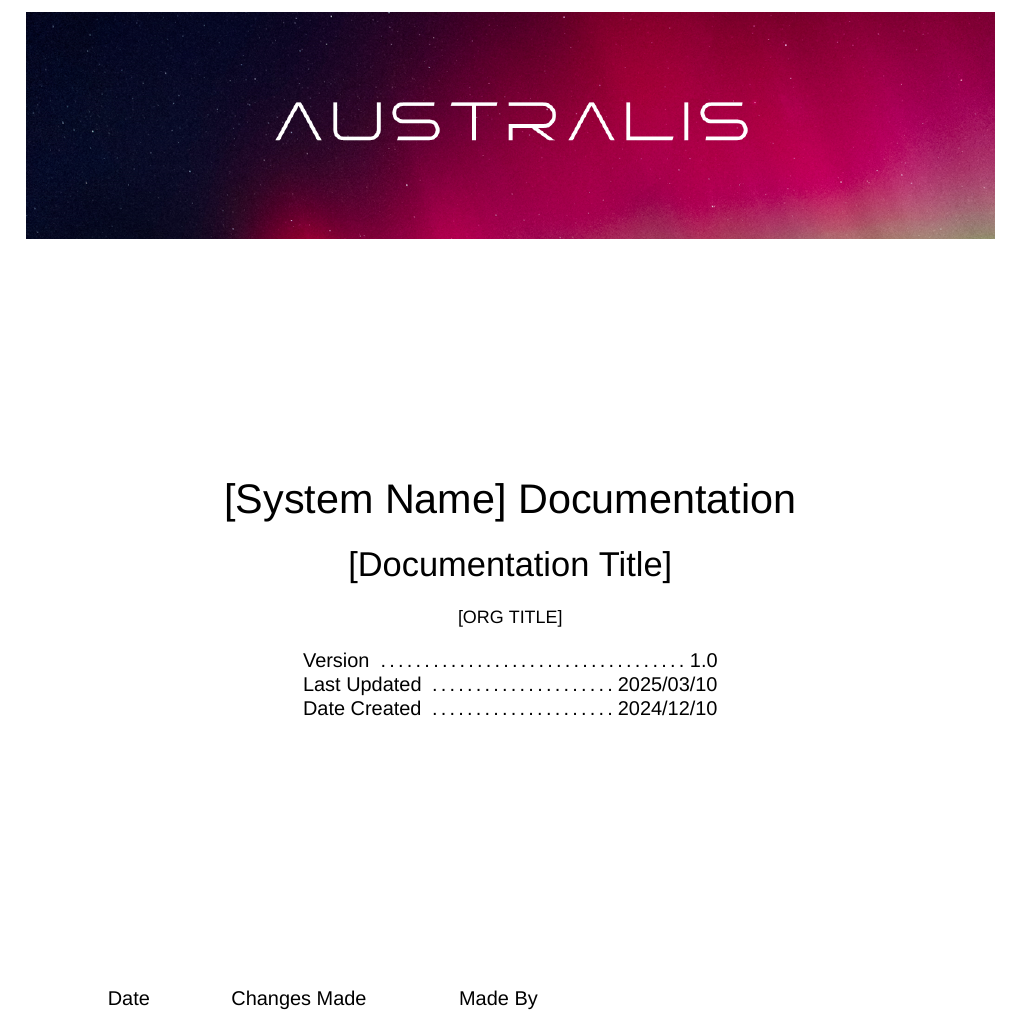
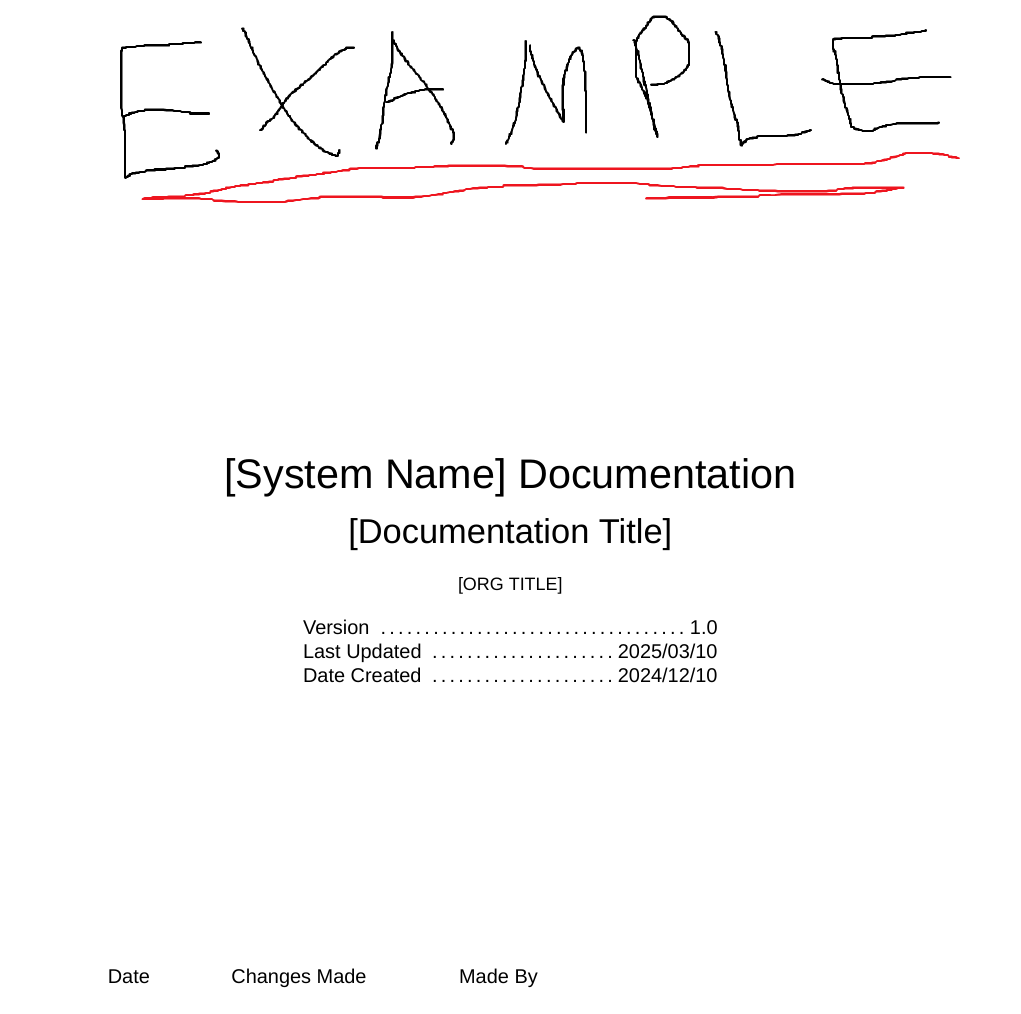
Before and after one commit to RMIT-Competition-Rocketry/System-Documentation-Template, a LaTeX book (main.tex): part of page 1 of 8, cut so that both start at the same text. Compiled offline with XeLaTeX; a missing font is replaced by an installed copy or a similar font.

Commit message:
Updates from Overleaf

```diff
--- a/main.tex
+++ b/main.tex
@@ -84,11 +84,11 @@
 
 % Header/footer rules
 \makeheadrule{ruled}{\headwidth}{2\normalrulethickness}
-\makefootrule{ruled}{\headwidth}{2\normalrulethickness}{-0.20in}
+\makefootrule{ruled}{\headwidth}{2\normalrulethickness}{-0.27in}
 
 % Change header/footer text & logo (use odds for single side)
 \makeoddhead{ruled}{\textbf{\docname}}{}{\textbf{\rightmark}}
-\makeoddfoot{ruled}{\small \thepage/\pageref{LastPage}}{\small \orglabel}{\includesvg[width=100pt]{./img/logo.svg}}
+\makeoddfoot{ruled}{\small \thepage/\pageref{LastPage}}{\small \orglabel}{\includesvg[width=150pt]{./img/logo.svg}}
 
 % ======================================================================================
 %                                      SECTIONING
@@ -262,11 +262,11 @@
 \renewcommand{\cftsubsubsectionfont}{\large}          % Make subsubsection titles large
 
 % ToC before entry skip
-\newlength{\tocentryskip}
-\setlength\tocentryskip{0.5em}                        % Standard skip
-\setlength\cftbeforesectionskip{3\tocentryskip}       % Extra space for sections
-\setlength\cftbeforesubsectionskip{\tocentryskip}     % Standard skip for subsections
-\setlength\cftbeforesubsubsectionskip{\tocentryskip}  % Standard skip for subsubsections
+\newlength{\tocentryspace}
+\setlength\tocentryspace{0.5em}                         % Standard skip
+\setlength\cftbeforesectionskip{3\tocentryspace}       % Extra space for sections
+\setlength\cftbeforesubsectionskip{\tocentryspace}     % Standard skip for subsections
+\setlength\cftbeforesubsubsectionskip{\tocentryspace}  % Standard skip for subsubsections
 
 % ToC entry num width
 \setlength\cftsectionnumwidth{\tocsecnumwidth}
@@ -313,7 +313,7 @@
 \newcommand*{\titleAM}[2]%
 {\begingroup
   \centering
-  {\Huge #1 Documentation\par}\\[\baselineskip]
+  {\Huge #1 Documentation}\par\vspace{1em}
   {\huge #2}\par\vspace{1em}
   {\small \orglabel}\par
   \endgroup}
```
Also changed, not shown: img/banner.png, img/footer.png, img/logo.svg.
